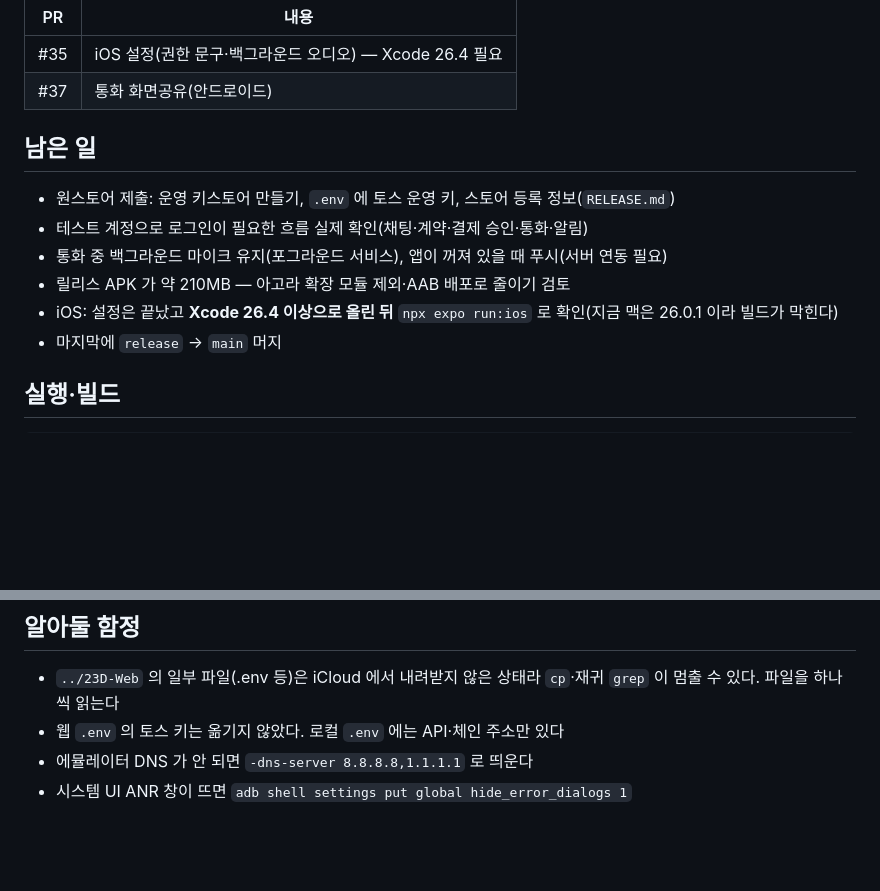
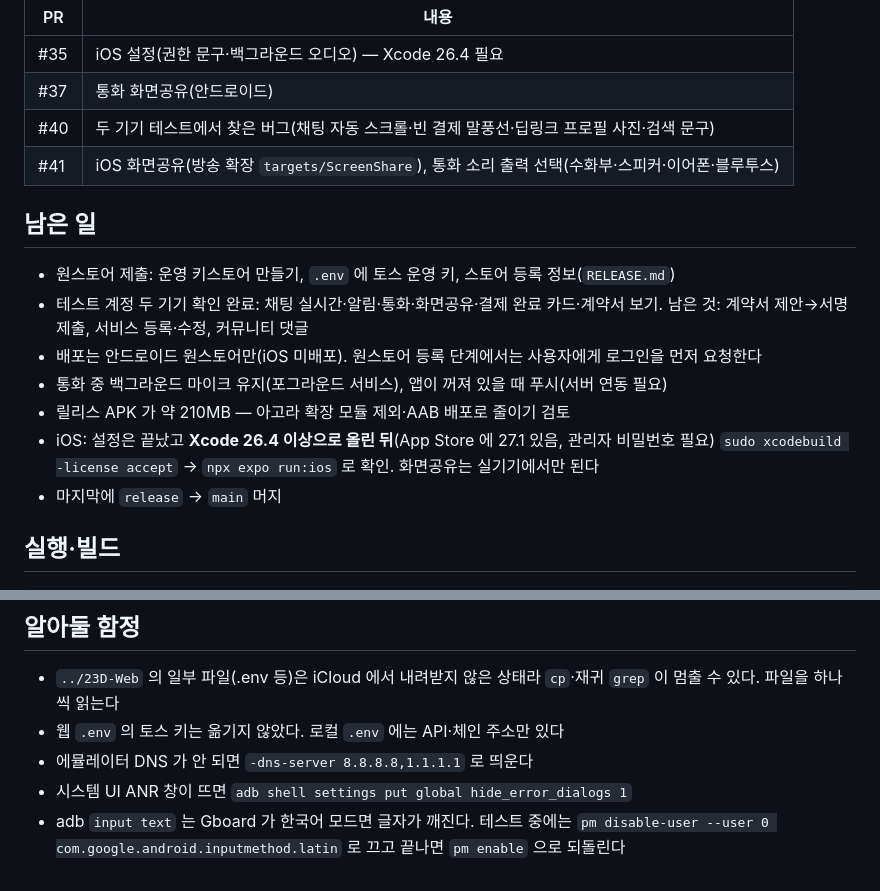
Before and after one commit to twenty-threeD/23D-App, a Markdown page: CLAUDE.md, 2 parts joined by grey strips. Rendered like a GitHub page; blank space fills up the shorter version.

Commit message:
docs :: 작업 현황에 두 기기 테스트 결과·iOS 화면공유·배포 대상 반영
Co-Authored-By: Claude Opus 5.5 <noreply@anthropic.com>

```diff
--- a/CLAUDE.md
+++ b/CLAUDE.md
@@ -38,14 +38,17 @@
 | --- | --- |
 | #35 | iOS 설정(권한 문구·백그라운드 오디오) — Xcode 26.4 필요 |
 | #37 | 통화 화면공유(안드로이드) |
+| #40 | 두 기기 테스트에서 찾은 버그(채팅 자동 스크롤·빈 결제 말풍선·딥링크 프로필 사진·검색 문구) |
+| #41 | iOS 화면공유(방송 확장 `targets/ScreenShare`), 통화 소리 출력 선택(수화부·스피커·이어폰·블루투스) |
 
 ## 남은 일
 
 - 원스토어 제출: 운영 키스토어 만들기, `.env` 에 토스 운영 키, 스토어 등록 정보(`RELEASE.md`)
-- 테스트 계정으로 로그인이 필요한 흐름 실제 확인(채팅·계약·결제 승인·통화·알림)
+- 테스트 계정 두 기기 확인 완료: 채팅 실시간·알림·통화·화면공유·결제 완료 카드·계약서 보기. 남은 것: 계약서 제안→서명 제출, 서비스 등록·수정, 커뮤니티 댓글
+- 배포는 안드로이드 원스토어만(iOS 미배포). 원스토어 등록 단계에서는 사용자에게 로그인을 먼저 요청한다
 - 통화 중 백그라운드 마이크 유지(포그라운드 서비스), 앱이 꺼져 있을 때 푸시(서버 연동 필요)
 - 릴리스 APK 가 약 210MB — 아고라 확장 모듈 제외·AAB 배포로 줄이기 검토
-- iOS: 설정은 끝났고 **Xcode 26.4 이상으로 올린 뒤** `npx expo run:ios` 로 확인(지금 맥은 26.0.1 이라 빌드가 막힌다)
+- iOS: 설정은 끝났고 **Xcode 26.4 이상으로 올린 뒤**(App Store 에 27.1 있음, 관리자 비밀번호 필요) `sudo xcodebuild -license accept` → `npx expo run:ios` 로 확인. 화면공유는 실기기에서만 된다
 - 마지막에 `release` → `main` 머지
 
 ## 실행·빌드
@@ -69,3 +72,4 @@ adb install -r app/build/outputs/apk/debug/app-debug.apk
 - 웹 `.env` 의 토스 키는 옮기지 않았다. 로컬 `.env` 에는 API·체인 주소만 있다
 - 에뮬레이터 DNS 가 안 되면 `-dns-server 8.8.8.8,1.1.1.1` 로 띄운다
 - 시스템 UI ANR 창이 뜨면 `adb shell settings put global hide_error_dialogs 1`
+- adb `input text` 는 Gboard 가 한국어 모드면 글자가 깨진다. 테스트 중에는 `pm disable-user --user 0 com.google.android.inputmethod.latin` 로 끄고 끝나면 `pm enable` 으로 되돌린다
```
